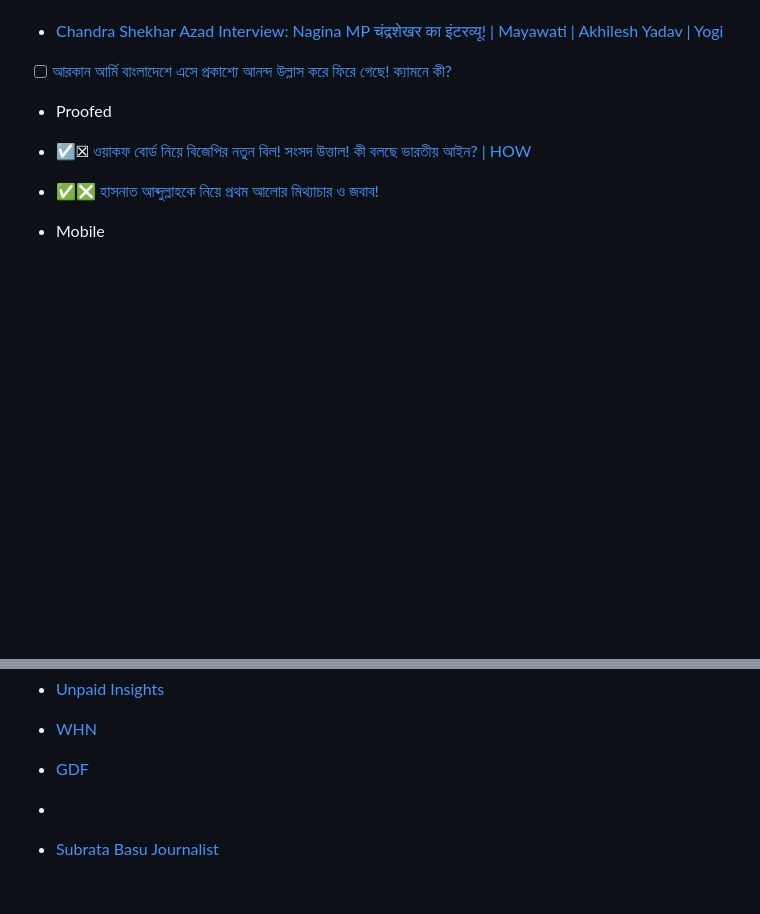
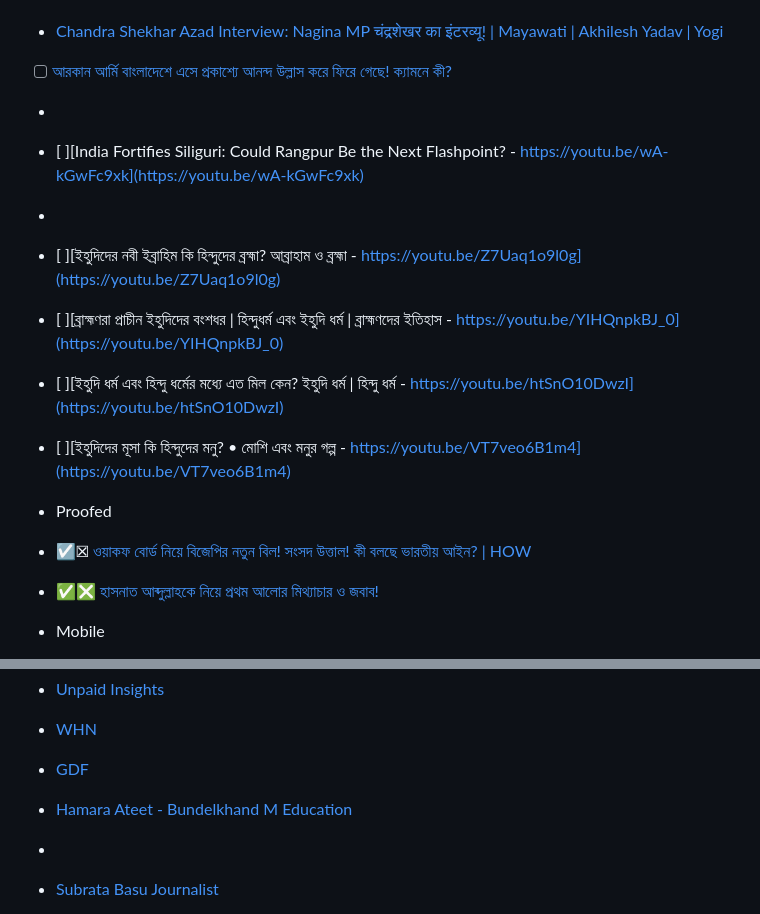
Before and after one commit to rzrasel/repository-flow, a Markdown page: Link-2025-04-20.md, 2 parts joined by grey strips. Rendered like a GitHub page; blank space fills up the shorter version.

Commit message:
update - 2025-05-19 20:04:35

```diff
--- a/Link-2025-04-20.md
+++ b/Link-2025-04-20.md
@@ -16,6 +16,13 @@
 - [ ] [ওরে বাবা আবার রামনবমী আসছে](https://youtu.be/yCeBbrNqWuA)
 - [Chandra Shekhar Azad Interview: Nagina MP चंद्रशेखर का इंटरव्यू! | Mayawati | Akhilesh Yadav | Yogi](https://youtu.be/GznJ8Ip7XAI)
 - [ ] [আরকান আর্মি বাংলাদেশে এসে প্রকাশ্যে আনন্দ উল্লাস করে ফিরে গেছে! ক্যামনে কী?](https://youtu.be/02EcZj5DuJE)
+- []()
+- [ ][India Fortifies Siliguri: Could Rangpur Be the Next Flashpoint? - https://youtu.be/wA-kGwFc9xk](https://youtu.be/wA-kGwFc9xk)
+- []()
+- [ ][ইহুদিদের নবী ইব্রাহিম কি হিন্দুদের ব্রহ্মা? আব্রাহাম ও ব্রহ্মা - https://youtu.be/Z7Uaq1o9l0g](https://youtu.be/Z7Uaq1o9l0g)
+- [ ][ব্রাহ্মণরা প্রাচীন ইহুদিদের বংশধর | হিন্দুধর্ম এবং ইহুদি ধর্ম | ব্রাহ্মণদের ইতিহাস - https://youtu.be/YIHQnpkBJ_0](https://youtu.be/YIHQnpkBJ_0)
+- [ ][ইহুদি ধর্ম এবং হিন্দু ধর্মের মধ্যে এত মিল কেন? ইহুদি ধর্ম | হিন্দু ধর্ম - https://youtu.be/htSnO10DwzI](https://youtu.be/htSnO10DwzI)
+- [ ][ইহুদিদের মূসা কি হিন্দুদের মনু? • মোশি এবং মনুর গল্প - https://youtu.be/VT7veo6B1m4](https://youtu.be/VT7veo6B1m4)
 
 - Proofed
 - ☑☒ [ওয়াকফ বোর্ড নিয়ে বিজেপির নতুন বিল! সংসদ উত্তাল! কী বলছে ভারতীয় আইন? | HOW](https://youtu.be/D3Udxo3m2t8)
@@ -35,6 +42,7 @@
 - [Unpaid Insights](https://www.youtube.com/@UnpaidInsights)
 - [WHN](https://www.youtube.com/@worldhistorynetwork/videos)
 - [GDF](https://www.youtube.com/@GDFofficial/videos)
+- [Hamara Ateet - Bundelkhand M Education](https://www.youtube.com/@HamaraAteet/videos)
 - []()
 - [Subrata Basu Journalist](https://www.youtube.com/@Subratabasujournalist/videos)
 - [Guruchandali](https://www.youtube.com/@Guruchandali/videos)
```
